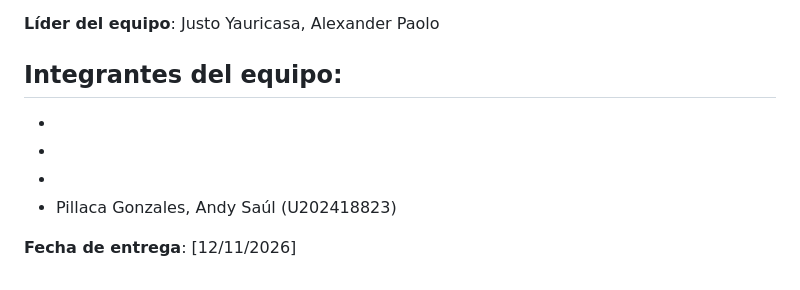
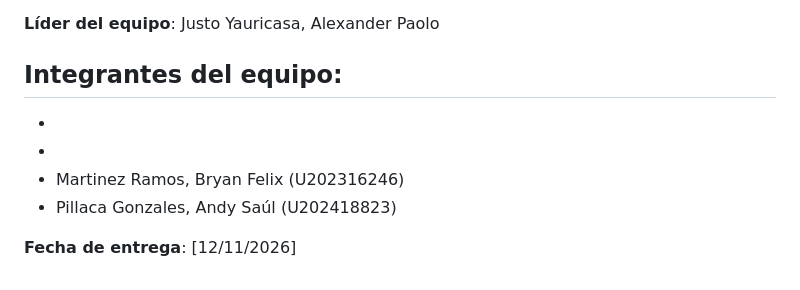
Before and after one commit to AstroBusTeam/webdev-course-astrobus, a Markdown page: course-plan.md, the part around the change. GitHub-like rendering.

Commit message:
docs: add Bryan Martinez as team member

```diff
--- a/course-plan.md
+++ b/course-plan.md
@@ -106,7 +106,7 @@ NRC 8074
 -
 -
 -
--
+- Martinez Ramos, Bryan Felix (U202316246)
 - Pillaca Gonzales, Andy Saúl (U202418823)
 
 **Fecha de entrega**: [12/11/2026]
```
